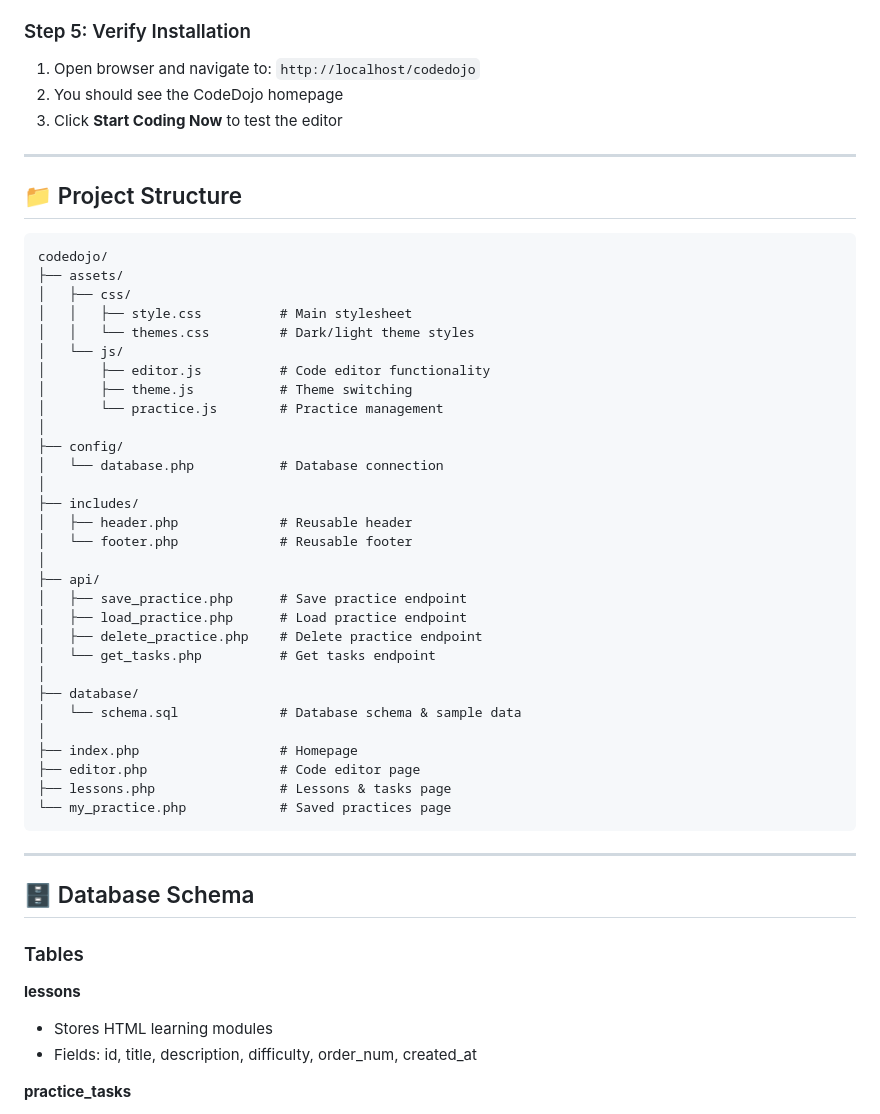
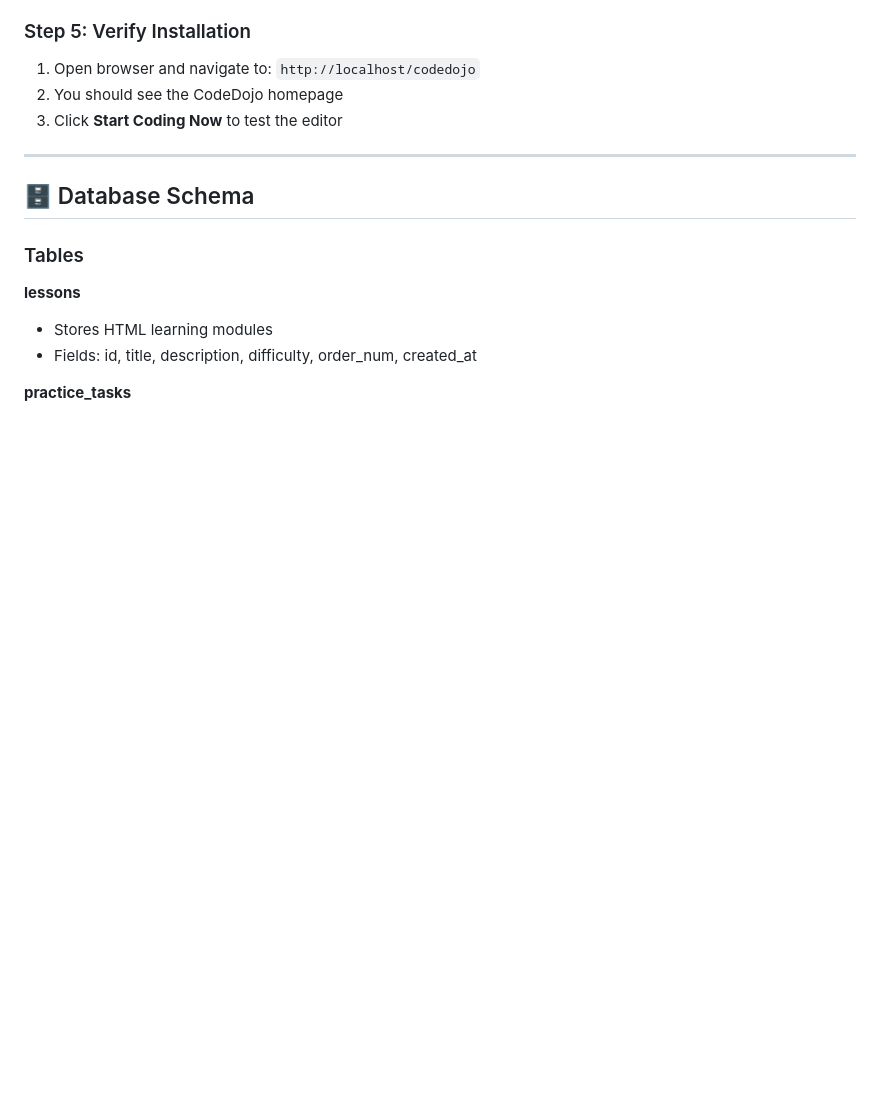
Before and after one commit to KevClint/CodeDojo, a Markdown page: README.md, the part around the change. Drawn GitHub-style; blank space fills up the shorter version.

````diff
--- a/README.md
+++ b/README.md
@@ -93,43 +93,6 @@ CodeDojo is a modern, beginner-friendly web application where users learn HTML b
 1. Open browser and navigate to: `http://localhost/codedojo`
 2. You should see the CodeDojo homepage
 3. Click **Start Coding Now** to test the editor
-
----
-
-## 📁 Project Structure
-
-```
-codedojo/
-├── assets/
-│   ├── css/
-│   │   ├── style.css          # Main stylesheet
-│   │   └── themes.css         # Dark/light theme styles
-│   └── js/
-│       ├── editor.js          # Code editor functionality
-│       ├── theme.js           # Theme switching
-│       └── practice.js        # Practice management
-│
-├── config/
-│   └── database.php           # Database connection
-│
-├── includes/
-│   ├── header.php             # Reusable header
-│   └── footer.php             # Reusable footer
-│
-├── api/
-│   ├── save_practice.php      # Save practice endpoint
-│   ├── load_practice.php      # Load practice endpoint
-│   ├── delete_practice.php    # Delete practice endpoint
-│   └── get_tasks.php          # Get tasks endpoint
-│
-├── database/
-│   └── schema.sql             # Database schema & sample data
-│
-├── index.php                  # Homepage
-├── editor.php                 # Code editor page
-├── lessons.php                # Lessons & tasks page
-└── my_practice.php            # Saved practices page
-```
 
 ---
 
````
